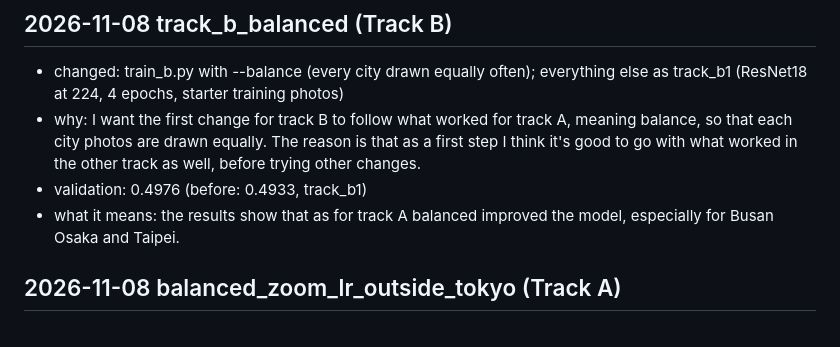
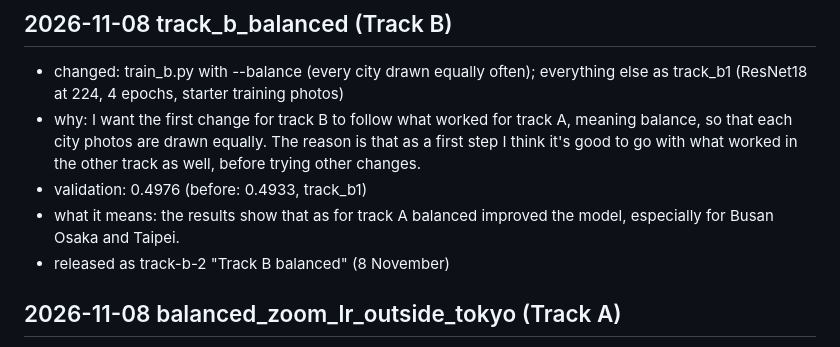
Before and after one commit to giuliag9/MAS1004-assignment2, a Markdown page: LOG.md, the part around the change. Drawn GitHub-style.

Commit message:
LOG: track_b_balanced released as track-b-2
Co-Authored-By: Claude Opus 5.5 <noreply@anthropic.com>
Claude-Session: https://claude.ai/code/session_012WCcwhv6WwxtD3NQYAvQih

```diff
--- a/LOG.md
+++ b/LOG.md
@@ -121,6 +121,7 @@ osaka has quite a few photo that have darker light, for outside photos. Tokyo ha
 - why: I want the first change for track B to follow what worked for track A, meaning balance, so that each city photos are drawn equally. The reason is that as a first step I think it's good to go with what worked in the other track as well, before trying other changes.
 - validation: 0.4976 (before: 0.4933, track_b1)
 - what it means: the results show that as for track A balanced improved the model, especially for Busan Osaka and Taipei.
+- released as track-b-2 "Track B balanced" (8 November)
 
 ## 2026-11-08 balanced_zoom_lr_outside_tokyo (Track A)
 - changed: on top of balanced_zoom_small_lr, within Tokyo only, photos whose file name starts with osv5m_ or youtube_ are drawn twice as often as Tokyo's other photos; every city still gets the same share
```
